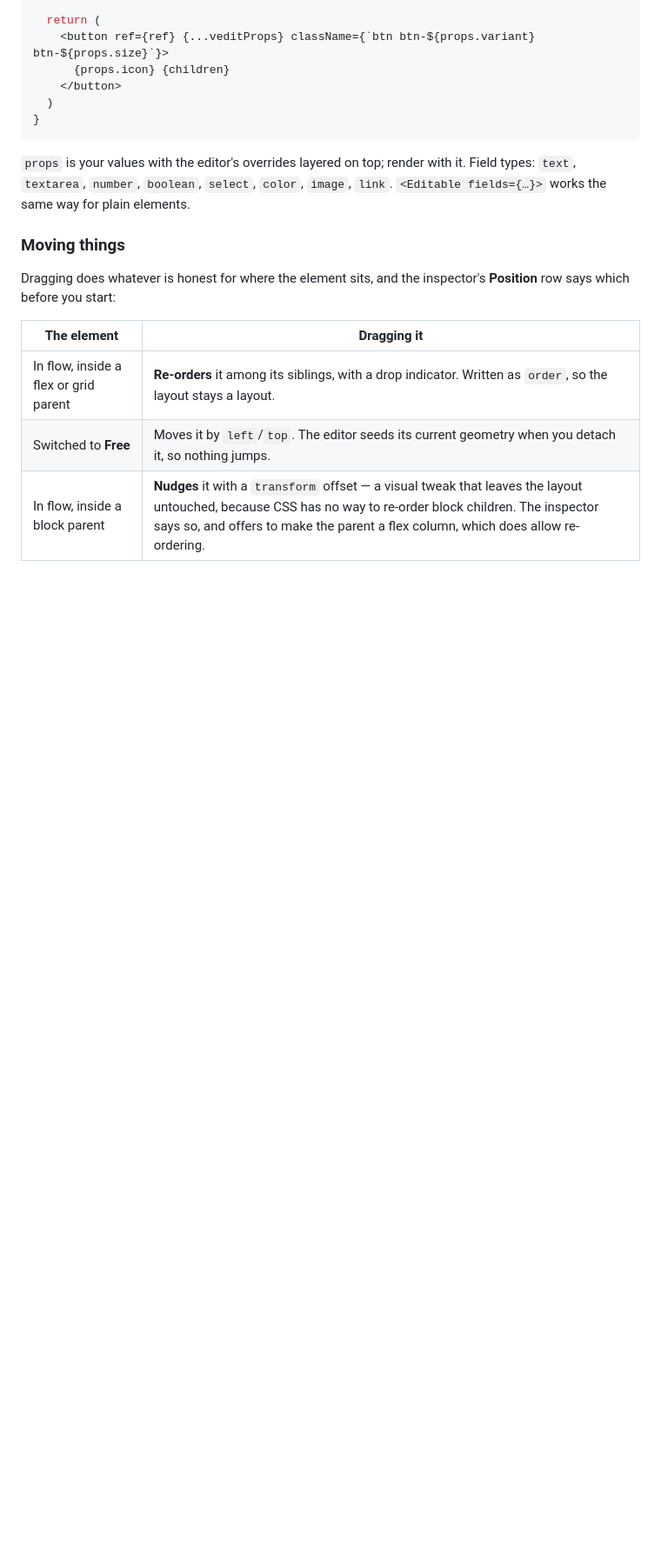
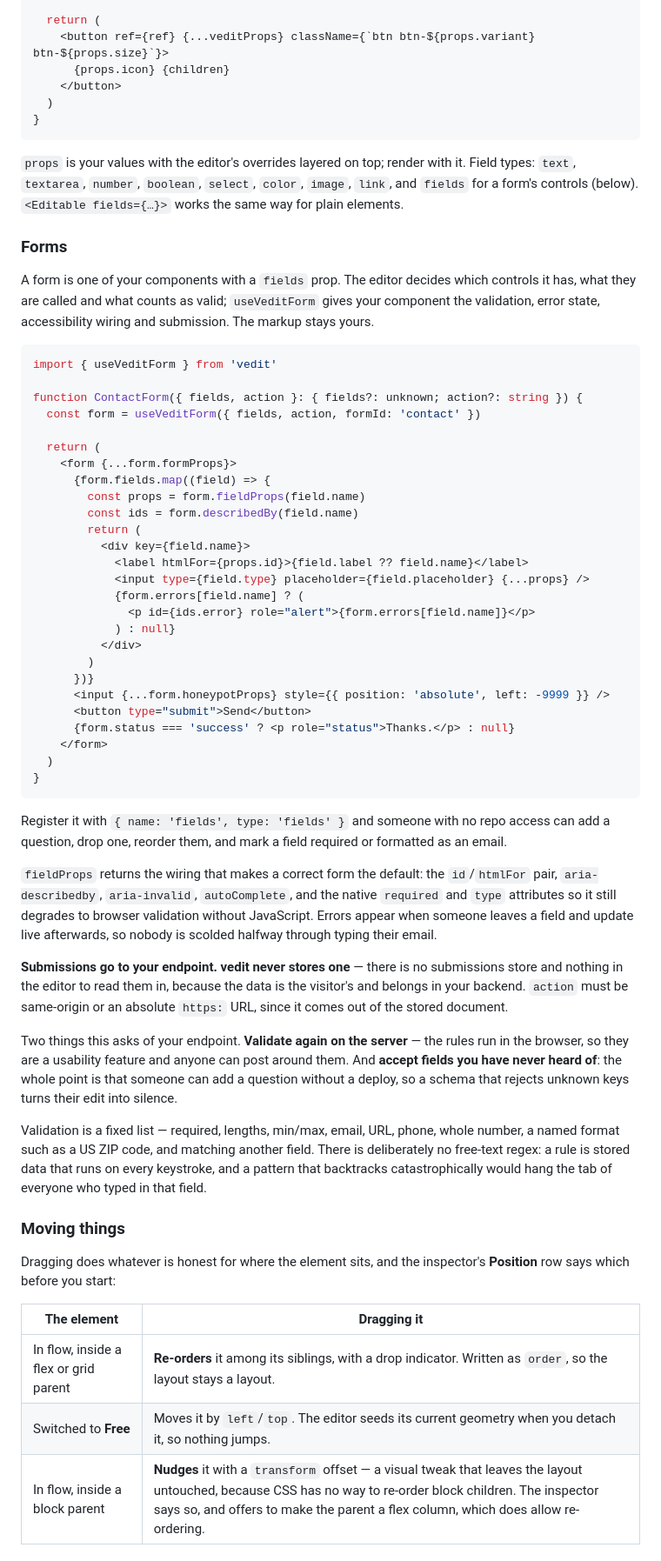
Before and after one commit to jsnapoli1/vedit, a Markdown page: README.md, the part around one of its changes. Shown at 87% size. Rendered like a GitHub page; blank space fills up the shorter version.

````diff
--- a/README.md
+++ b/README.md
@@ -248,7 +260,71 @@ function Button({ id, children, ...source }) {
 
 `props` is your values with the editor's overrides layered on top; render with it.
 Field types: `text`, `textarea`, `number`, `boolean`, `select`, `color`, `image`,
-`link`. `<Editable fields={…}>` works the same way for plain elements.
+`link`, and `fields` for a form's controls (below). `<Editable fields={…}>` works
+the same way for plain elements.
+
+### Forms
+
+A form is one of your components with a `fields` prop. The editor decides which
+controls it has, what they are called and what counts as valid; `useVeditForm`
+gives your component the validation, error state, accessibility wiring and
+submission. The markup stays yours.
+
+```tsx
+import { useVeditForm } from 'vedit'
+
+function ContactForm({ fields, action }: { fields?: unknown; action?: string }) {
+  const form = useVeditForm({ fields, action, formId: 'contact' })
+
+  return (
+    <form {...form.formProps}>
+      {form.fields.map((field) => {
+        const props = form.fieldProps(field.name)
+        const ids = form.describedBy(field.name)
+        return (
+          <div key={field.name}>
+            <label htmlFor={props.id}>{field.label ?? field.name}</label>
+            <input type={field.type} placeholder={field.placeholder} {...props} />
+            {form.errors[field.name] ? (
+              <p id={ids.error} role="alert">{form.errors[field.name]}</p>
+            ) : null}
+          </div>
+        )
+      })}
+      <input {...form.honeypotProps} style={{ position: 'absolute', left: -9999 }} />
+      <button type="submit">Send</button>
+      {form.status === 'success' ? <p role="status">Thanks.</p> : null}
+    </form>
+  )
+}
+```
+
+Register it with `{ name: 'fields', type: 'fields' }` and someone with no repo
+access can add a question, drop one, reorder them, and mark a field required or
+formatted as an email.
+
+`fieldProps` returns the wiring that makes a correct form the default: the
+`id`/`htmlFor` pair, `aria-describedby`, `aria-invalid`, `autoComplete`, and the
+native `required` and `type` attributes so it still degrades to browser
+validation without JavaScript. Errors appear when someone leaves a field and
+update live afterwards, so nobody is scolded halfway through typing their email.
+
+**Submissions go to your endpoint. vedit never stores one** — there is no
+submissions store and nothing in the editor to read them in, because the data is
+the visitor's and belongs in your backend. `action` must be same-origin or an
+absolute `https:` URL, since it comes out of the stored document.
+
+Two things this asks of your endpoint. **Validate again on the server** — the
+rules run in the browser, so they are a usability feature and anyone can post
+around them. And **accept fields you have never heard of**: the whole point is
+that someone can add a question without a deploy, so a schema that rejects
+unknown keys turns their edit into silence.
+
+Validation is a fixed list — required, lengths, min/max, email, URL, phone, whole
+number, a named format such as a US ZIP code, and matching another field. There
+is deliberately no free-text regex: a rule is stored data that runs on every
+keystroke, and a pattern that backtracks catastrophically would hang the tab of
+everyone who typed in that field.
 
 ### Moving things
 
````
Also changed, not shown: other parts of README.md (+25 -13 lines).
